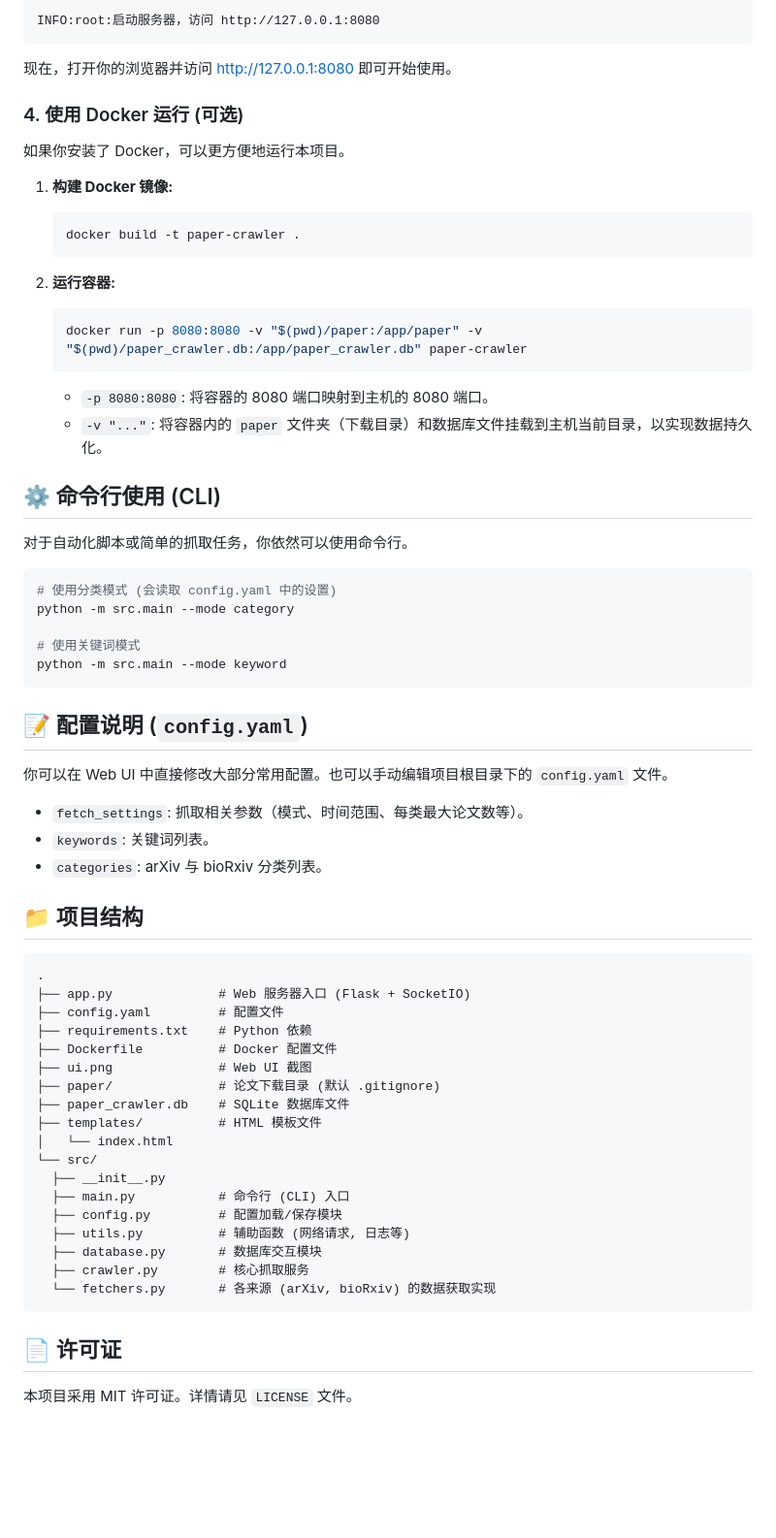
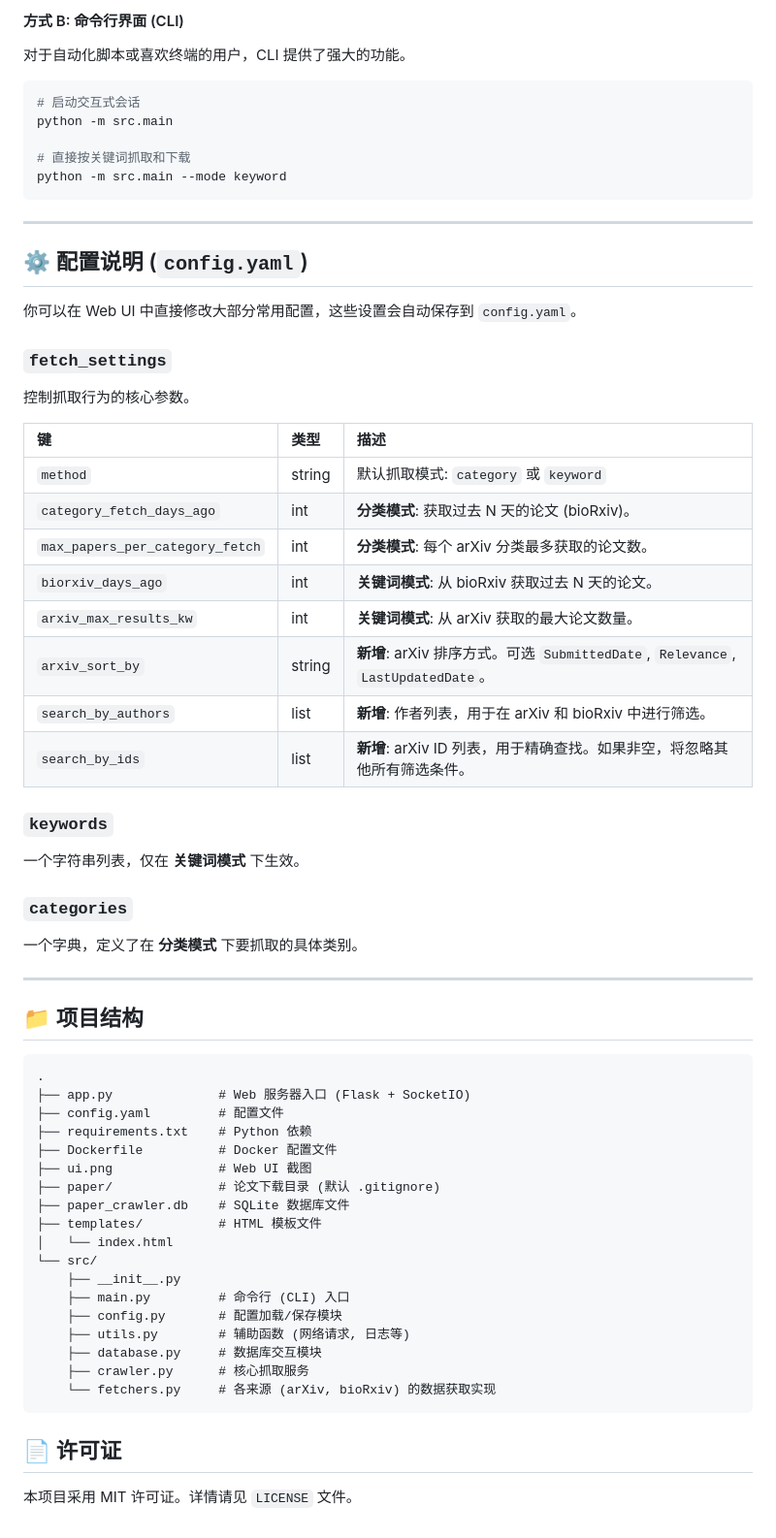
Before and after one commit to hyouo/paper-crawler, a Markdown page: README.md, the part around one of its changes. Shown at 97% size. Rendered like a GitHub page; blank space fills up the shorter version.

````diff
--- a/README.md
+++ b/README.md
@@ -44,48 +53,43 @@ python app.py
 
-```
-INFO:root:启动服务器，访问 http://127.0.0.1:8080
-```
+#### 方式 B: 命令行界面 (CLI)
+对于自动化脚本或喜欢终端的用户，CLI 提供了强大的功能。
+```bash
+# 启动交互式会话
+python -m src.main
 
-现在，打开你的浏览器并访问 [http://127.0.0.1:8080](http://172.0.0.1:8080) 即可开始使用。
-
-### 4. 使用 Docker 运行 (可选)
-
-如果你安装了 Docker，可以更方便地运行本项目。
-
-1.  **构建 Docker 镜像:**
-    ```bash
-    docker build -t paper-crawler .
-    ```
-
-2.  **运行容器:**
-    ```bash
-    docker run -p 8080:8080 -v "$(pwd)/paper:/app/paper" -v "$(pwd)/paper_crawler.db:/app/paper_crawler.db" paper-crawler
-    ```
-    - `-p 8080:8080`: 将容器的 8080 端口映射到主机的 8080 端口。
-    - `-v "..."`: 将容器内的 `paper` 文件夹（下载目录）和数据库文件挂载到主机当前目录，以实现数据持久化。
-
-## ⚙️ 命令行使用 (CLI)
-
-对于自动化脚本或简单的抓取任务，你依然可以使用命令行。
-
-```bash
-# 使用分类模式 (会读取 config.yaml 中的设置)
-python -m src.main --mode category
-
-# 使用关键词模式
+# 直接按关键词抓取和下载
 python -m src.main --mode keyword
 ```
 
-## 📝 配置说明 (`config.yaml`)
+---
 
-你可以在 Web UI 中直接修改大部分常用配置。也可以手动编辑项目根目录下的 `config.yaml` 文件。
+## ⚙️ 配置说明 (`config.yaml`)
 
-- `fetch_settings`: 抓取相关参数（模式、时间范围、每类最大论文数等）。
-- `keywords`: 关键词列表。
-- `categories`: arXiv 与 bioRxiv 分类列表。
+你可以在 Web UI 中直接修改大部分常用配置，这些设置会自动保存到 `config.yaml`。
+
+### `fetch_settings`
+控制抓取行为的核心参数。
+
+| 键 | 类型 | 描述 |
+| :--- | :--- | :--- |
+| `method` | string | 默认抓取模式: `category` 或 `keyword` |
+| `category_fetch_days_ago` | int | **分类模式**: 获取过去 N 天的论文 (bioRxiv)。 |
+| `max_papers_per_category_fetch` | int | **分类模式**: 每个 arXiv 分类最多获取的论文数。 |
+| `biorxiv_days_ago` | int | **关键词模式**: 从 bioRxiv 获取过去 N 天的论文。 |
+| `arxiv_max_results_kw` | int | **关键词模式**: 从 arXiv 获取的最大论文数量。 |
+| `arxiv_sort_by` | string | **新增**: arXiv 排序方式。可选 `SubmittedDate`, `Relevance`, `LastUpdatedDate`。 |
+| `search_by_authors` | list | **新增**: 作者列表，用于在 arXiv 和 bioRxiv 中进行筛选。 |
+| `search_by_ids` | list | **新增**: arXiv ID 列表，用于精确查找。如果非空，将忽略其他所有筛选条件。 |
+
+### `keywords`
+一个字符串列表，仅在 **关键词模式** 下生效。
+
+### `categories`
+一个字典，定义了在 **分类模式** 下要抓取的具体类别。
+
+---
 
 ## 📁 项目结构
-
 ```
 .
 ├── app.py              # Web 服务器入口 (Flask + SocketIO)
@@ -98,15 +102,14 @@ python -m src.main --mode keyword
 ├── templates/          # HTML 模板文件
 │   └── index.html
 └── src/
-  ├── __init__.py
-  ├── main.py           # 命令行 (CLI) 入口
-  ├── config.py         # 配置加载/保存模块
-  ├── utils.py          # 辅助函数 (网络请求, 日志等)
-  ├── database.py       # 数据库交互模块
-  ├── crawler.py        # 核心抓取服务
-  └── fetchers.py       # 各来源 (arXiv, bioRxiv) 的数据获取实现
+    ├── __init__.py
+    ├── main.py         # 命令行 (CLI) 入口
+    ├── config.py       # 配置加载/保存模块
+    ├── utils.py        # 辅助函数 (网络请求, 日志等)
+    ├── database.py     # 数据库交互模块
+    ├── crawler.py      # 核心抓取服务
+    └── fetchers.py     # 各来源 (arXiv, bioRxiv) 的数据获取实现
 ```
 
 ## 📄 许可证
-
 本项目采用 MIT 许可证。详情请见 `LICENSE` 文件。
````
Also changed, not shown: other parts of README.md (+27 -18 lines), README.en.md (added, +116 -0 lines), ui.png, 10 other files.
